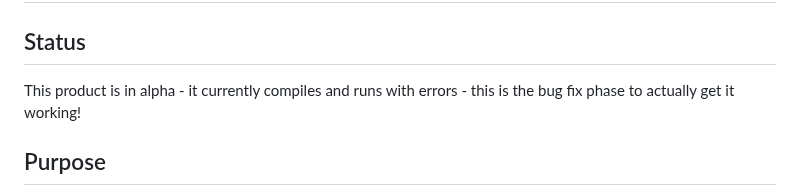
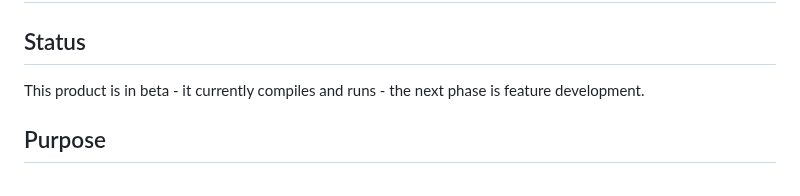
Before and after one commit to frostyflame81/churchsuite-heatmiser, a Markdown page: README.md, the part around the change. Drawn GitHub-style.

Commit message:
Update product status from alpha to beta

```diff
--- a/README.md
+++ b/README.md
@@ -1,7 +1,7 @@
 # ChurchSuite Heatmiser Integration
 
 ## Status
-This product is in alpha - it currently compiles and runs with errors - this is the bug fix phase to actually get it working!
+This product is in beta - it currently compiles and runs - the next phase is feature development.
 
 ## Purpose
 
```
